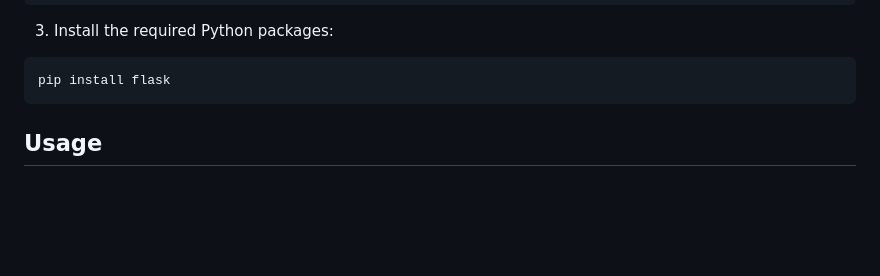
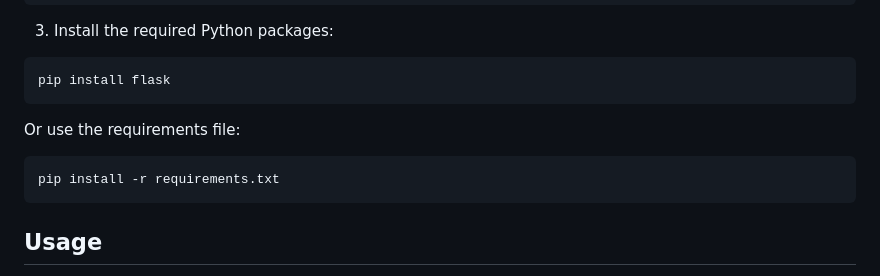
Before and after one commit to teknium1/ShareGPT-Builder, a Markdown page: README.md, the part around the change. Rendered like a GitHub page; blank space fills up the shorter version.

Commit message:
Update README.md
note requirements.txt option in installation

````diff
--- a/README.md
+++ b/README.md
@@ -31,6 +31,11 @@ cd sharegpt-builder
 3. Install the required Python packages:
 ```bash
 pip install flask
+```
+
+Or use the requirements file:
+```bash
+pip install -r requirements.txt
 ```
 
 ## Usage
````
